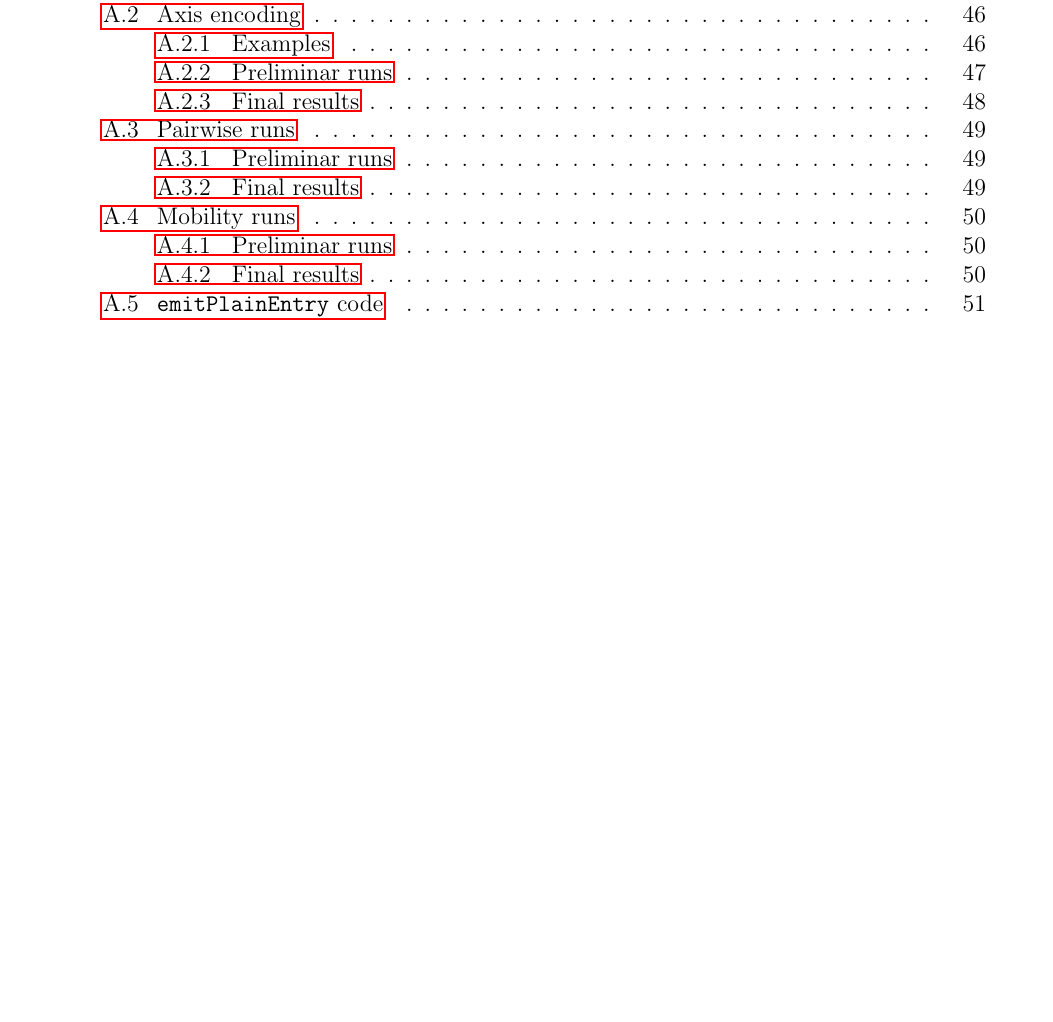
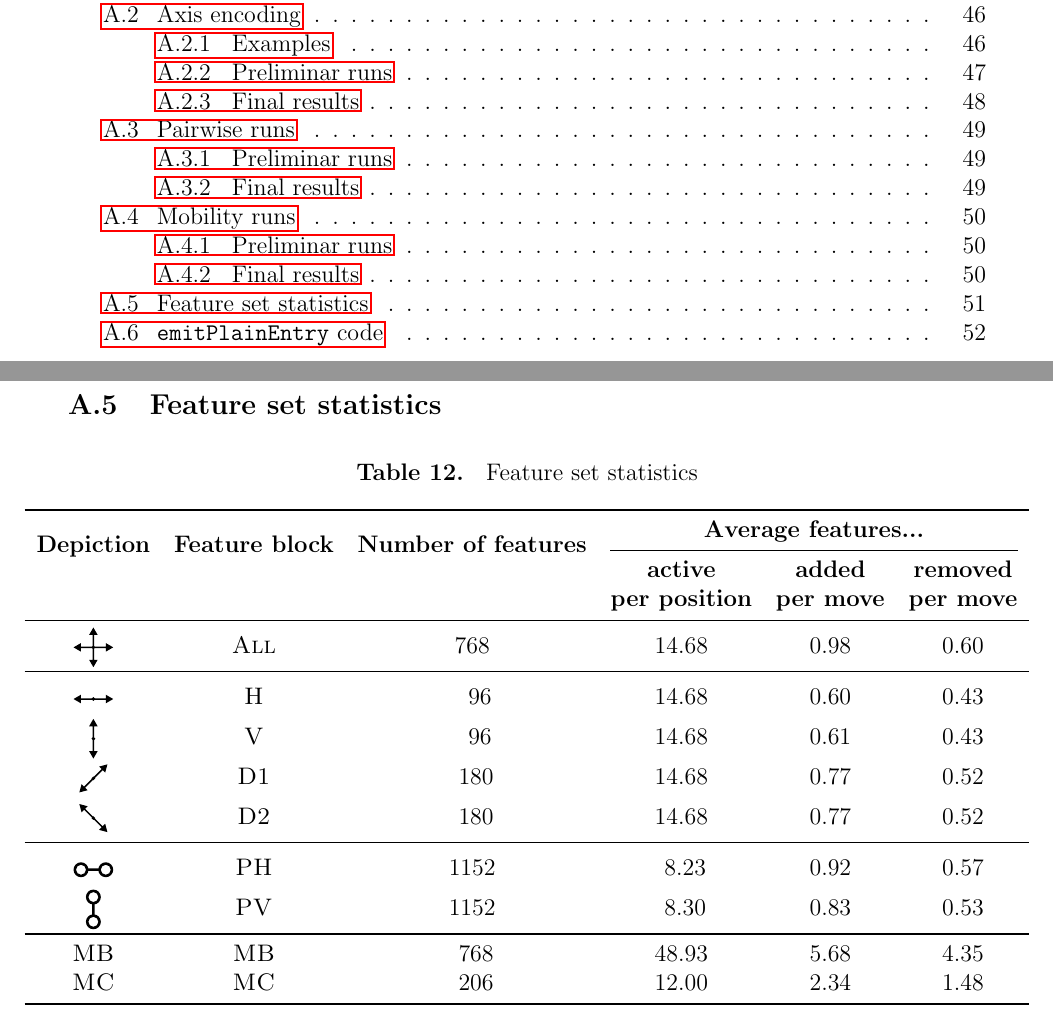
Before and after one commit to mlomb/cs-master-thesis-doc, a LaTeX thesis (thesis/main.tex, which reads thesis/appendix.tex): part of page 5 of 54 before the commit and two parts of pages 5 and 54 of 55 after it, the two joined at a grey line, cut so that both start at the same text, the shorter picture padded with empty space. Compiled offline with pdfLaTeX.

Commit message:
feature set stats

```diff
--- a/thesis/appendix.tex
+++ b/thesis/appendix.tex
@@ -102,6 +99,56 @@ Tournaments are held with 100ms per move, and the opening book used is \path{UHO
 
 \subsubsection{Final results}
 %\input{dynamic/output/exp4_mobility_final.tex}
+
+%%%%%%%%%%%%%%%%%%%%%%%%%%%%%%%%%%%%%%%%%%%%%%%%%%%%%%%%%%%%%%%%%%%
+%%%%%%%%%%%%%%%%%%%%%%%%%%%%%%%%%%%%%%%%%%%%%%%%%%%%%%%%%%%%%%%%%%%
+%%%%%%%%%%%%%%%%%%%%%%%%%%%%%%%%%%%%%%%%%%%%%%%%%%%%%%%%%%%%%%%%%%%
+%%%%%%%%%%%%%%%%%%%%%%%%%%%%%%%%%%%%%%%%%%%%%%%%%%%%%%%%%%%%%%%%%%%
+%%%%%%%%%%%%%%%%%%%%%%%%%%%%%%%%%%%%%%%%%%%%%%%%%%%%%%%%%%%%%%%%%%%
+%%%%%%%%%%%%%%%%%%%%%%%%%%%%%%%%%%%%%%%%%%%%%%%%%%%%%%%%%%%%%%%%%%%
+%%%%%%%%%%%%%%%%%%%%%%%%%%%%%%%%%%%%%%%%%%%%%%%%%%%%%%%%%%%%%%%%%%%
+
+\newpage
+\subsection{Feature set statistics}
+\label{appendix:fs}
+
+% all 14.681243858267717 0.9783052411080172 0.6031415379170127
+% h 14.681243858267717 0.6035723009967952 0.4292519504200264
+% v 14.681243858267717 0.6126195818784674 0.42945276992721165
+% d1 14.681243858267717 0.7651681947869413 0.5228934318511311
+% d2 14.681243858267717 0.7650401517088471 0.5180048490396237
+% ph 8.238292440944882 0.8331878752528601 0.5300262126548398
+% pv 8.298087401574803 0.9181827766779869 0.5710748816733238
+% mb 48.92903125984252 5.684705023642332 4.351899814191675
+% mc 12 2.3381980096726145 1.4750686610685297
+
+\begin{table}[H]
+\caption{Feature set statistics}
+\centering
+\begin{adjustbox}{center}
+\begin{tabular}{cccccc}
+\toprule
+\multirow{2}{*}{\bf Depiction} & \multirow{2}{*}{\bf Feature block} & \multirow{2}{*}{\bf Number of features} & \multicolumn{3}{c}{\bf Average features...} \\
+\cmidrule(lr){4-6}
+& & & \makecell{\bf active\\\bf per position} & \makecell{\bf added\\\bf per move} & \makecell{\bf removed\\\bf per move} \\
+\midrule
+\depiction{HV} & \featureset{All} & 768 & 14.68 & 0.98 & 0.60 \\
+\midrule
+\depiction{H} & \featureset{H} & ~~96 & 14.68 & 0.60 & 0.43 \\
+\depiction{V} & \featureset{V} & ~~96 & 14.68 & 0.61 & 0.43\\
+\depiction{D1} & \featureset{D1} & ~180 & 14.68 & 0.77 & 0.52 \\
+\depiction{D2} & \featureset{D2} & ~180 & 14.68 & 0.77 & 0.52 \\
+\midrule
+\depiction{PH} & \featureset{PH} & 1152 & ~8.23 & 0.92 & 0.57 \\
+\depiction{PV} & \featureset{PV} & 1152 & ~8.30 & 0.83 & 0.53 \\
+\midrule
+\featureset{MB} & \featureset{MB} & ~768 & 48.93 & 5.68 & 4.35 \\
+\featureset{MC} & \featureset{MC} & ~206 & 12.00 & 2.34 & 1.48 \\
+\bottomrule
+\end{tabular}
+\end{adjustbox}
+\end{table}
+
 
 %%%%%%%%%%%%%%%%%%%%%%%%%%%%%%%%%%%%%%%%%%%%%%%%%%%%%%%%%%%%%%%%%%%
 %%%%%%%%%%%%%%%%%%%%%%%%%%%%%%%%%%%%%%%%%%%%%%%%%%%%%%%%%%%%%%%%%%%
```
Also changed, not shown: thesis/appendix.tex (3 more changed lines).
